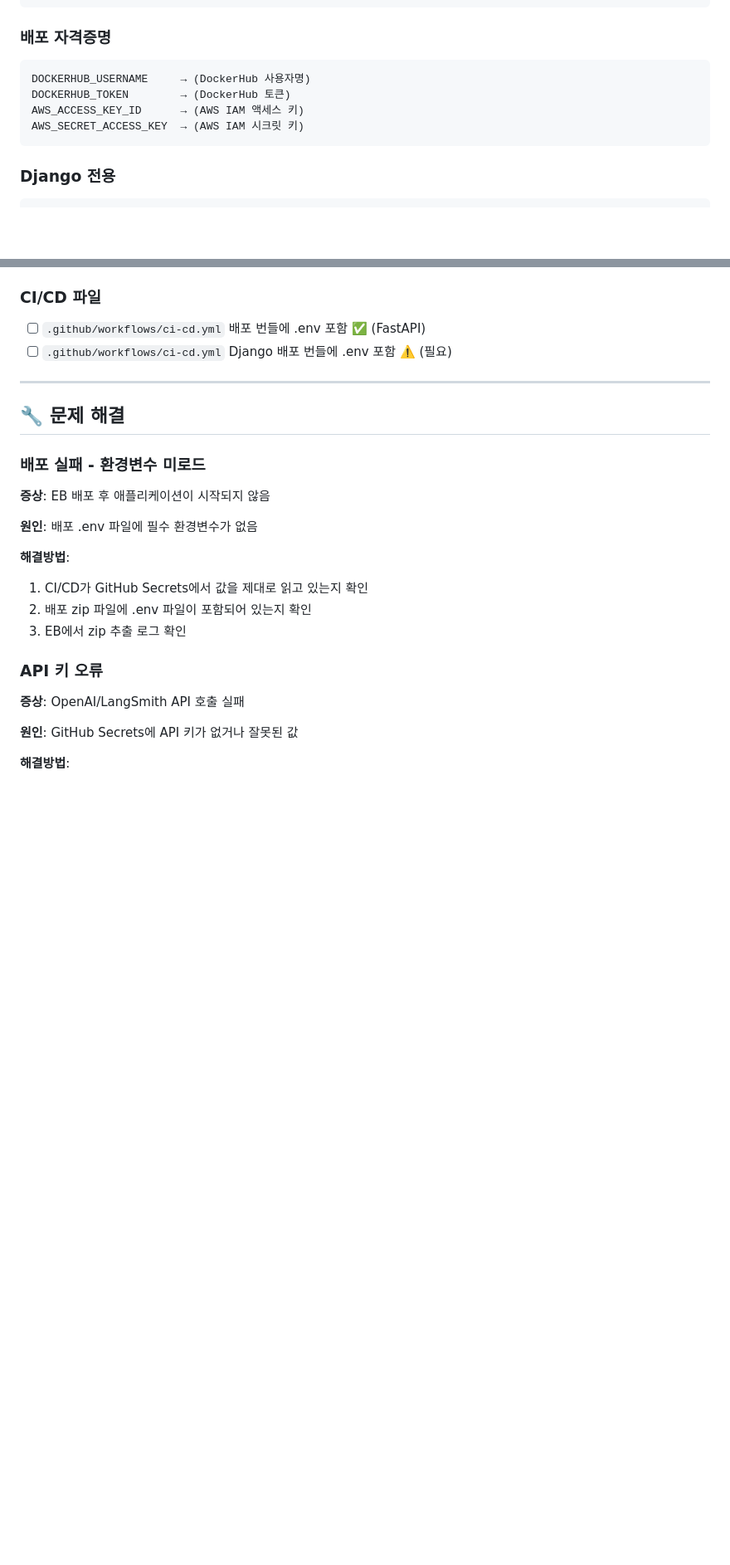
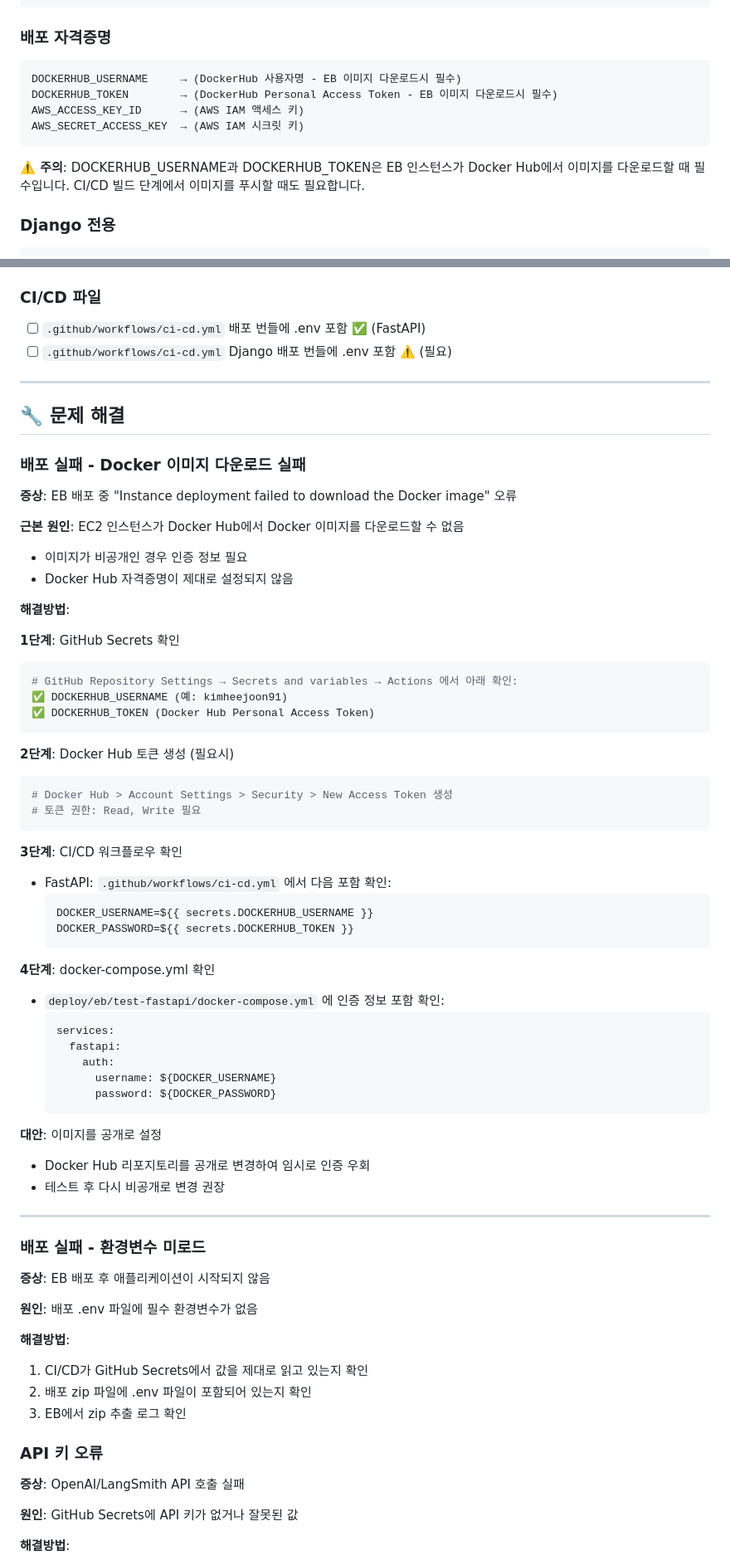
Before and after one commit to skn-ai22-251029/SKN22-Final-2Team-WEB, a Markdown page: docs/DEPLOYMENT_ENV_GUIDE.md, 2 parts joined by grey strips. Shown at 83% size. Rendered like a GitHub page; blank space fills up the shorter version.

Commit message:
fix(deployment): Docker Hub 레지스트리 인증 추가 및 배포 가이드 업데이트
## 문제
EB 배포 시 EC2 인스턴스가 Docker Hub에서 이미지를 다운로드할 수 없어 배포 실패
- 에러: 'Instance deployment failed to download the Docker image'

## 해결 방안
1. FastAPI 서브모듈 업데이트 (commit: 2ad6417)
   - Docker Hub 자격증명을 CI/CD .env에 추가
   - docker-compose.yml에 레지스트리 인증 설정 추가

2. 배포 가이드 문서 개선
   - 'Docker 이미지 다운로드 실패' 문제 해결 섹션 추가
   - GitHub Secrets DOCKERHUB_USERNAME/TOKEN 설명 추가
   - 4-step 해결 방안 제시

## 변경 파일
- services/fastapi: 서브모듈 업데이트 (2ad6417)
- docs/DEPLOYMENT_ENV_GUIDE.md: Docker Hub 인증 트러블슈팅 섹션 추가

## 영향
- EB 배포 시 ECE 인스턴스가 Docker Hub에 인증하여 이미지 다운로드 가능
- 개발자는 DEPLOYMENT_ENV_GUIDE.md를 통해 Docker 인증 설정 방법 학습 가능

````diff
--- a/docs/DEPLOYMENT_ENV_GUIDE.md
+++ b/docs/DEPLOYMENT_ENV_GUIDE.md
@@ -297,11 +297,12 @@ LANGSMITH_WORKSPACE_ID → (워크스페이스 ID)
 
 ### 배포 자격증명
 ```
-DOCKERHUB_USERNAME     → (DockerHub 사용자명)
-DOCKERHUB_TOKEN        → (DockerHub 토큰)
+DOCKERHUB_USERNAME     → (DockerHub 사용자명 - EB 이미지 다운로드시 필수)
+DOCKERHUB_TOKEN        → (DockerHub Personal Access Token - EB 이미지 다운로드시 필수)
 AWS_ACCESS_KEY_ID      → (AWS IAM 액세스 키)
 AWS_SECRET_ACCESS_KEY  → (AWS IAM 시크릿 키)
 ```
+**⚠️ 주의**: DOCKERHUB_USERNAME과 DOCKERHUB_TOKEN은 EB 인스턴스가 Docker Hub에서 이미지를 다운로드할 때 필수입니다. CI/CD 빌드 단계에서 이미지를 푸시할 때도 필요합니다.
 
 ### Django 전용
 ```
@@ -341,6 +342,51 @@ KAKAO_CLIENT_SECRET    → (카카오 OAuth)
 
 ## 🔧 문제 해결
 
+### 배포 실패 - Docker 이미지 다운로드 실패
+**증상**: EB 배포 중 "Instance deployment failed to download the Docker image" 오류
+
+**근본 원인**: EC2 인스턴스가 Docker Hub에서 Docker 이미지를 다운로드할 수 없음
+- 이미지가 비공개인 경우 인증 정보 필요
+- Docker Hub 자격증명이 제대로 설정되지 않음
+
+**해결방법**:
+
+**1단계**: GitHub Secrets 확인
+```bash
+# GitHub Repository Settings → Secrets and variables → Actions 에서 아래 확인:
+✅ DOCKERHUB_USERNAME (예: kimheejoon91)
+✅ DOCKERHUB_TOKEN (Docker Hub Personal Access Token)
+```
+
+**2단계**: Docker Hub 토큰 생성 (필요시)
+```bash
+# Docker Hub > Account Settings > Security > New Access Token 생성
+# 토큰 권한: Read, Write 필요
+```
+
+**3단계**: CI/CD 워크플로우 확인
+- FastAPI: `.github/workflows/ci-cd.yml` 에서 다음 포함 확인:
+  ```yaml
+  DOCKER_USERNAME=${{ secrets.DOCKERHUB_USERNAME }}
+  DOCKER_PASSWORD=${{ secrets.DOCKERHUB_TOKEN }}
+  ```
+
+**4단계**: docker-compose.yml 확인
+- `deploy/eb/test-fastapi/docker-compose.yml` 에 인증 정보 포함 확인:
+  ```yaml
+  services:
+    fastapi:
+      auth:
+        username: ${DOCKER_USERNAME}
+        password: ${DOCKER_PASSWORD}
+  ```
+
+**대안**: 이미지를 공개로 설정
+- Docker Hub 리포지토리를 공개로 변경하여 임시로 인증 우회
+- 테스트 후 다시 비공개로 변경 권장
+
+---
+
 ### 배포 실패 - 환경변수 미로드
 **증상**: EB 배포 후 애플리케이션이 시작되지 않음
 
````
